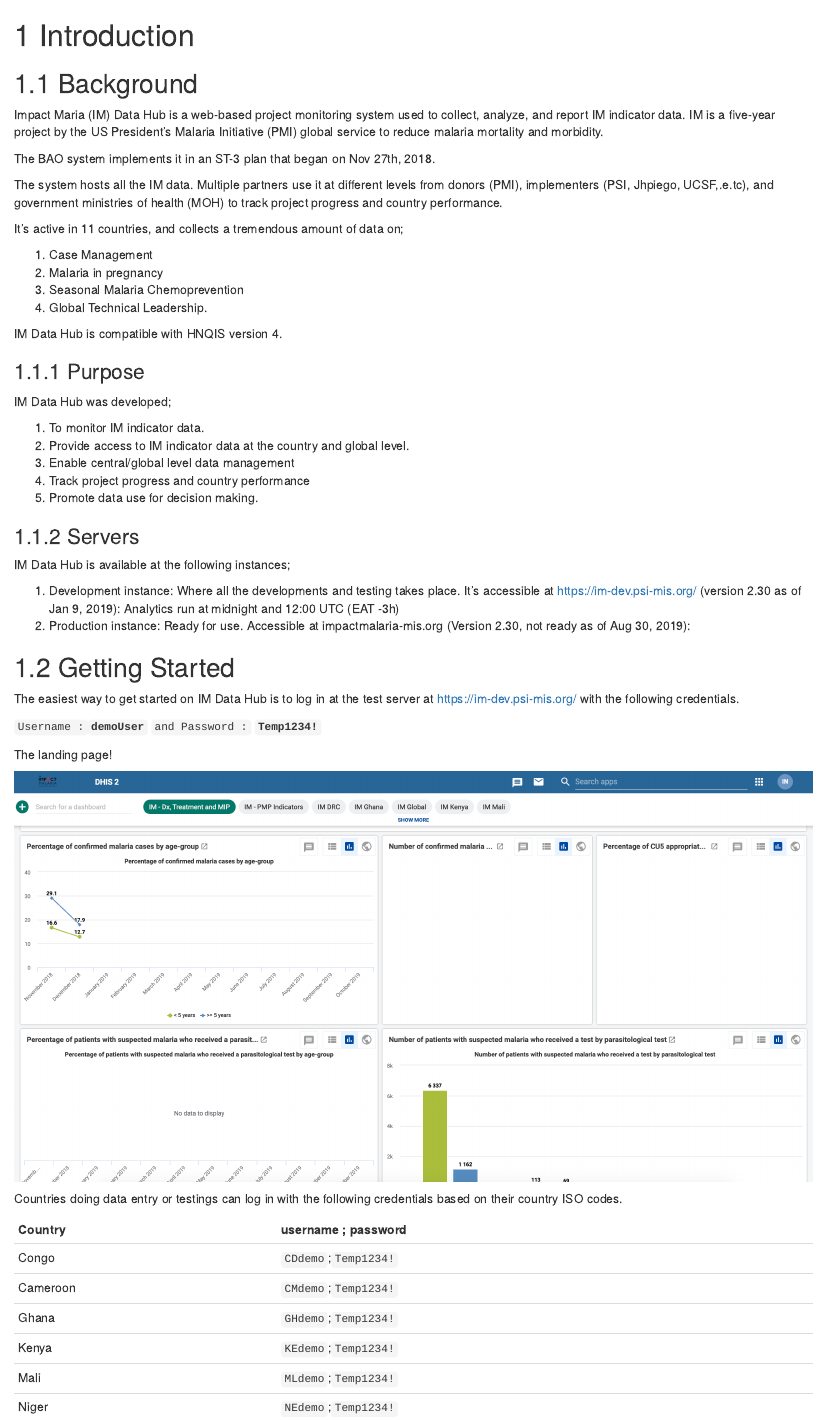
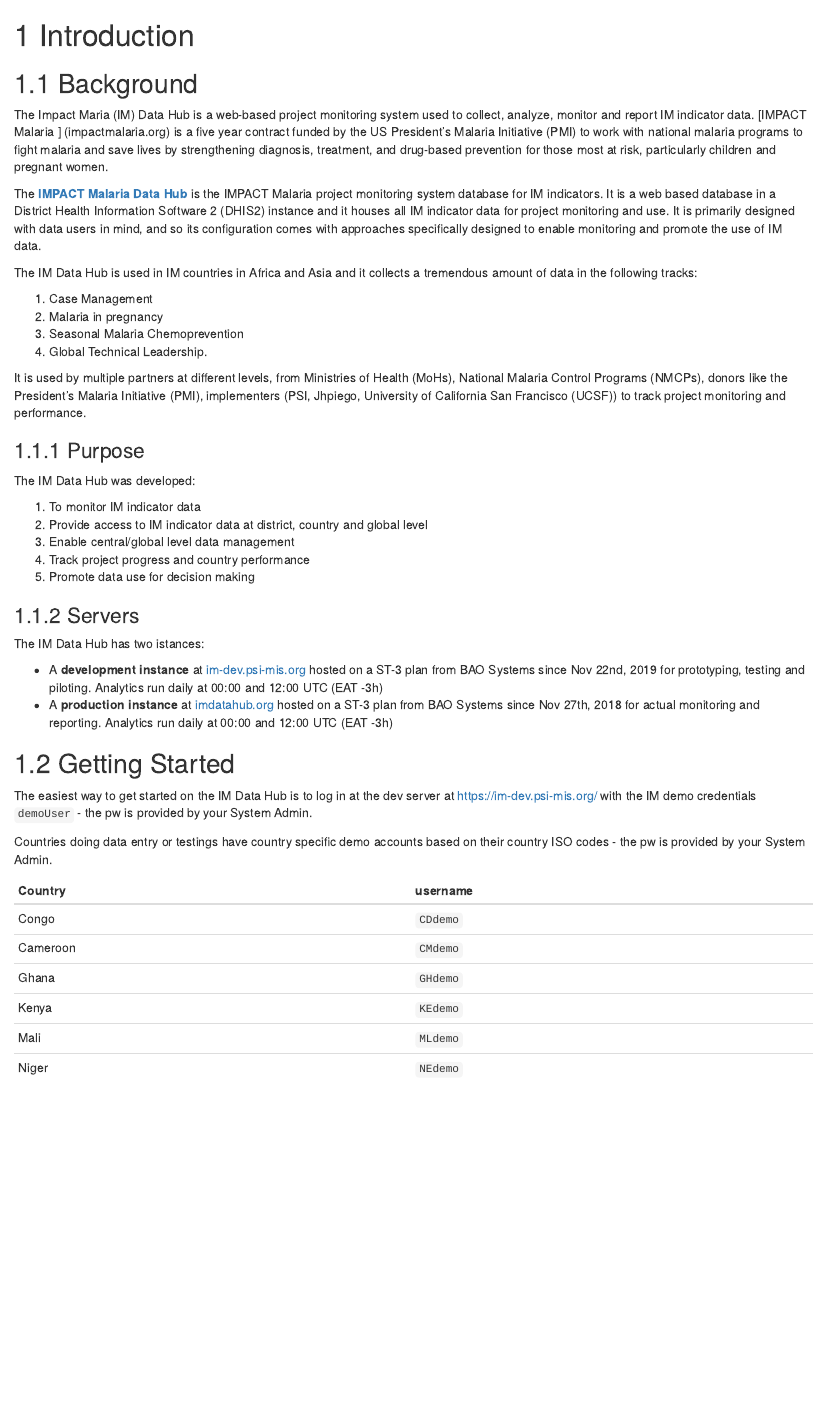
Before and after one commit to INyabuto/im-data-hub, an R Markdown document (01-intro.Rmd): the page in a window 1100 px wide, from its top. Rendered offline with R 4.5, knitr and Pandoc, with nearby package versions; drawn as R Markdown's standard HTML page in place of the format the file asks for.

Commit message:
Update 01-intro.Rmd

````diff
--- a/01-intro.Rmd
+++ b/01-intro.Rmd
@@ -2,58 +2,45 @@
 
 ## Background
 
-Impact Maria (IM) Data Hub is a web-based project monitoring system used to collect, analyze, and report IM indicator data. IM is a five-year project by the US President’s Malaria Initiative (PMI) global service to reduce malaria mortality and morbidity.
+The Impact Maria (IM) Data Hub is a web-based project monitoring system used to collect, analyze, monitor and report IM indicator data. [IMPACT Malaria ] (impactmalaria.org) is a five year contract funded by the US President’s Malaria Initiative (PMI) to work with national malaria programs to fight malaria and save lives by strengthening diagnosis, treatment, and drug-based prevention for those most at risk, particularly children and pregnant women.
 
-The BAO system implements it in an ST-3 plan that began on Nov 27th, 2018.
+The [__IMPACT Malaria Data Hub__](imdatahub.org) is the IMPACT Malaria project monitoring system database for IM indicators. It is a web based database in a District Health Information Software 2 (DHIS2) instance and it houses all IM indicator data for project monitoring and use. It is primarily designed with data users in mind, and so its configuration comes with approaches specifically designed to enable monitoring and promote the use of IM data.
 
-The system hosts all the IM data. Multiple partners use it at different levels from donors (PMI), implementers (PSI, Jhpiego, UCSF,.e.tc), and government ministries of health (MOH) to track project progress and country performance.
-
-It’s active in 11 countries, and collects a tremendous amount of data on;
+The IM Data Hub is used in IM countries in Africa and Asia and it collects a tremendous amount of data in the following tracks:
 
 1.  Case Management
 2.  Malaria in pregnancy
 3.  Seasonal Malaria Chemoprevention
 4.  Global Technical Leadership.
 
-IM Data Hub is compatible with HNQIS version 4.
+It is used by multiple partners at different levels, from Ministries of Health (MoHs), National Malaria Control Programs (NMCPs), donors like the President's Malaria Initiative (PMI), implementers (PSI, Jhpiego, University of California San Francisco (UCSF)) to track project monitoring and performance.
 
 ### Purpose
-IM Data Hub was developed;
+The IM Data Hub was developed:
 
-1. To monitor IM indicator data.
-2. Provide access to IM indicator data at the country and global level.
+1. To monitor IM indicator data
+2. Provide access to IM indicator data at district, country and global level
 3. Enable central/global level data management
 4. Track project progress and country performance
-5. Promote data use for decision making.
+5. Promote data use for decision making
 
 ### Servers
-IM Data Hub is available at the following instances;
+The IM Data Hub has two istances:
 
-1. Development instance: Where all the developments and testing takes place. It’s accessible at https://im-dev.psi-mis.org/ (version 2.30 as of Jan 9, 2019): Analytics run at midnight and 12:00 UTC (EAT -3h)
-2. Production instance: Ready for use. Accessible at  impactmalaria-mis.org (Version 2.30, not ready as of Aug 30, 2019):
+- A __development instance__ at [im-dev.psi-mis.org](https://im-dev.psi-mis.org) hosted on a ST-3 plan from BAO Systems since Nov 22nd, 2019 for prototyping, testing and piloting. Analytics run daily at 00:00 and 12:00 UTC (EAT -3h)
+- A __production instance__ at [imdatahub.org](https://imdatahub.org) hosted on a ST-3 plan from BAO Systems since Nov 27th, 2018 for actual monitoring and reporting. Analytics run daily at 00:00 and 12:00 UTC (EAT -3h)
 
 ## Getting Started
 
-The easiest way to get started on IM Data Hub is to log in at the test server at https://im-dev.psi-mis.org/ with the following credentials.
+The easiest way to get started on the IM Data Hub is to log in at the dev server at https://im-dev.psi-mis.org/ with the IM demo credentials `demoUser` - the pw is provided by your System Admin.
 
-`Username :`**`demoUser`** `and Password :` **`Temp1234!`**
+Countries doing data entry or testings have country specific demo accounts based on their country ISO codes - the pw is provided by your System Admin.
 
-The landing page!
-
-```{r, echo=FALSE}
-
-knitr::include_graphics("./images/landing-page.png")
-```
-
-
-Countries doing data entry or testings can log in with the following credentials based on their country ISO codes.
-
-
-Country |username ; password
+Country |username
 --------|:-----------------------------
-Congo   |`CDdemo`;`Temp1234!`
-Cameroon|`CMdemo`;`Temp1234!`
-Ghana | `GHdemo`;`Temp1234!`
-Kenya |`KEdemo`;`Temp1234!`
-Mali  |`MLdemo`;`Temp1234!`
-Niger |`NEdemo`;`Temp1234!`
+Congo   |`CDdemo`
+Cameroon|`CMdemo`
+Ghana | `GHdemo`
+Kenya |`KEdemo`
+Mali  |`MLdemo`
+Niger |`NEdemo`
````
